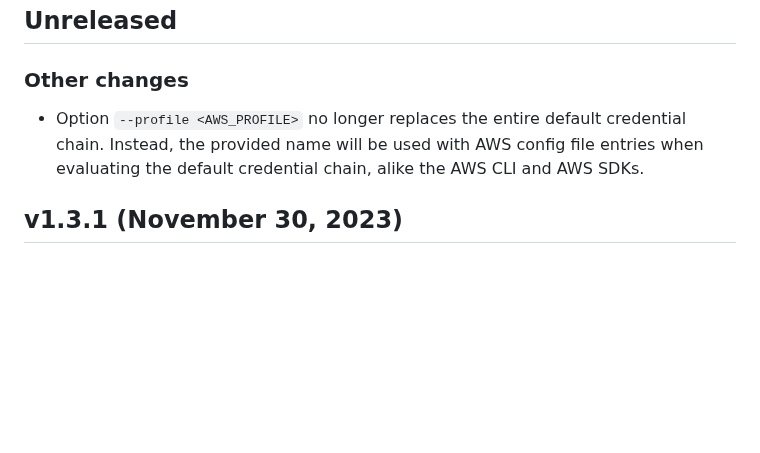
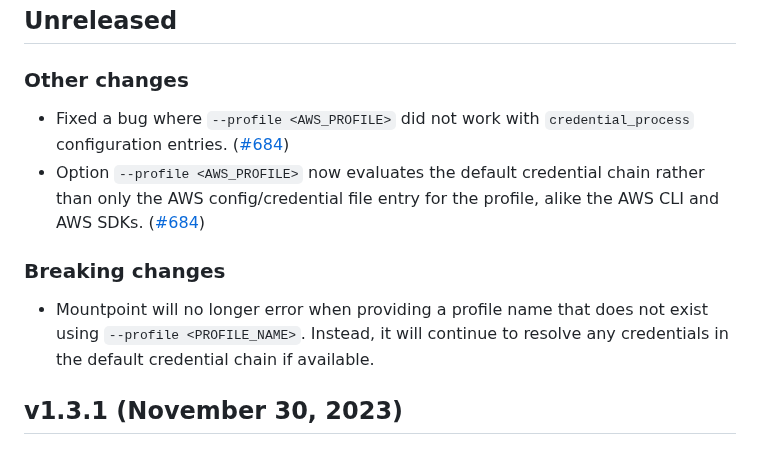
Before and after one commit to awslabs/mountpoint-s3, a Markdown page: mountpoint-s3/CHANGELOG.md, the part around the change. Drawn GitHub-style; blank space fills up the shorter version.

Commit message:
Update changelog entry
Signed-off-by: Daniel Carl Jones <djonesoa@amazon.com>

```diff
--- a/mountpoint-s3/CHANGELOG.md
+++ b/mountpoint-s3/CHANGELOG.md
@@ -1,9 +1,16 @@
 ## Unreleased
 
 ### Other changes
-* Option `--profile <AWS_PROFILE>` no longer replaces the entire default credential chain.
-  Instead, the provided name will be used with AWS config file entries when evaluating the default credential chain,
+* Fixed a bug where `--profile <AWS_PROFILE>` did not work with `credential_process` configuration entries.
+  ([#684](https://github.com/awslabs/mountpoint-s3/pull/684))
+* Option `--profile <AWS_PROFILE>` now evaluates the default credential chain rather than only the AWS config/credential file entry for the profile,
   alike the AWS CLI and AWS SDKs.
+  ([#684](https://github.com/awslabs/mountpoint-s3/pull/684))
+
+### Breaking changes
+
+* Mountpoint will no longer error when providing a profile name that does not exist using `--profile <PROFILE_NAME>`.
+  Instead, it will continue to resolve any credentials in the default credential chain if available.
 
 ## v1.3.1 (November 30, 2023)
 
```
